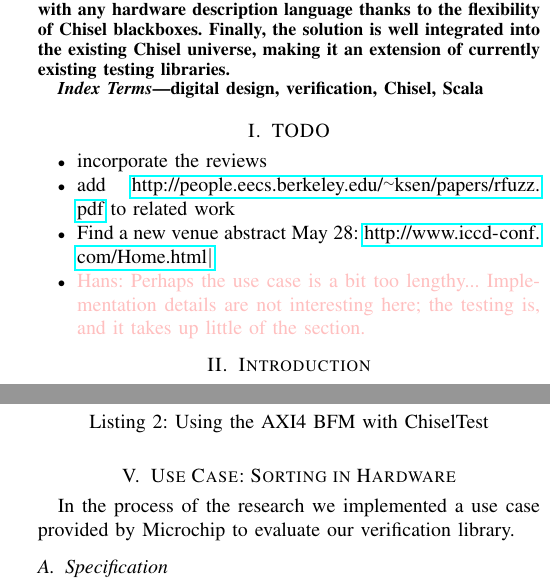
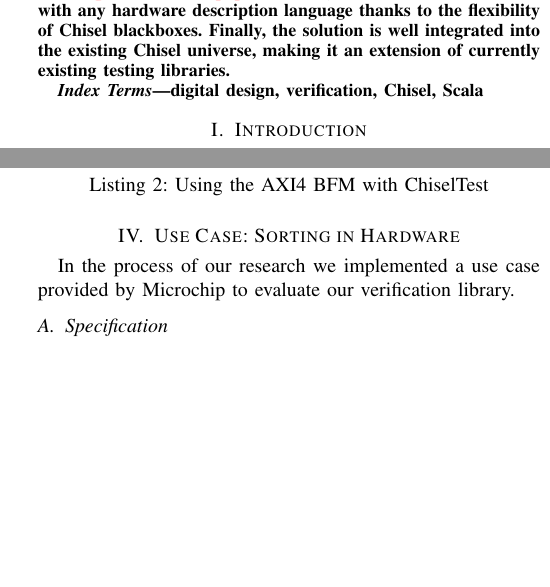
Before and after one commit to chiselverify/documentation, a LaTeX paper (chisel-verify/chisel-verify-paper.tex): two parts of the columns of pages 1 and 6 of 9, joined at a grey line, cut so that both start at the same text, the shorter picture padded with empty space. Compiled offline with pdfLaTeX.

Commit message:
fixed reference and typos

```diff
--- a/chisel-verify/chisel-verify-paper.tex
+++ b/chisel-verify/chisel-verify-paper.tex
@@ -142,14 +144,14 @@ Finally, the solution is well integrated into the existing Chisel universe, maki
 digital design, verification, Chisel, Scala
 \end{IEEEkeywords}
 
-\section{TODO}
+%\section{TODO}
 
-\begin{itemize}
-\item incorporate the reviews
-\item add \url{http://people.eecs.berkeley.edu/~ksen/papers/rfuzz.pdf} to related work
-\item Find a new venue abstract May 28: \url{http://www.iccd-conf.com/Home.html|}
-\item \hjd{Perhaps the use case is a bit too lengthy... Implementation details are not interesting here; the testing is, and it takes up little of the section.}
-\end{itemize}
+%\begin{itemize}
+%\item incorporate the reviews
+%\item add \url{http://people.eecs.berkeley.edu/~ksen/papers/rfuzz.pdf} to related work
+%\item Find a new venue abstract May 28: \url{http://www.iccd-conf.com/Home.html|} // Abstract due 11.06.21
+%\item \hjd{Perhaps the use case is a bit too lengthy... Implementation details are not interesting here; the testing is, and it takes up little of the section.}
+%\end{itemize}
 
 
 %\begin{verbatim}
@@ -686,7 +688,7 @@ class MemoryTester extends FlatSpec with ChiselScalatestTester {
 
 \section{Use Case: Sorting in Hardware}
 
-In the process of the research we implemented a use case provided by Microchip to evaluate our verification library.
+In the process of our research we implemented a use case provided by Microchip to evaluate our verification library.
 
 \subsection{Specification}
 
```
Also changed, not shown: funding/ftp-chisel/testing.bib (+1 -1 lines), chisel-verify/chisel-verify-paper.tex (8 more changed lines).
